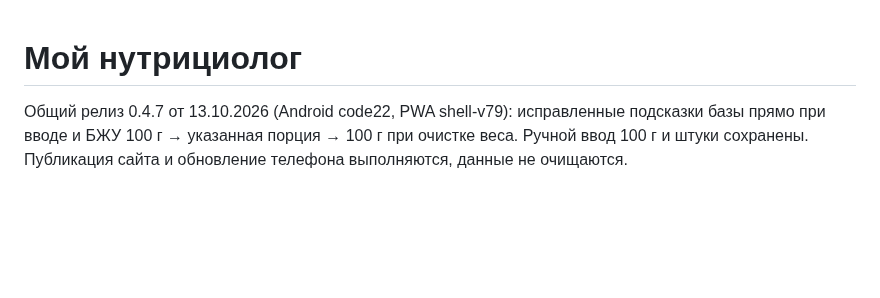
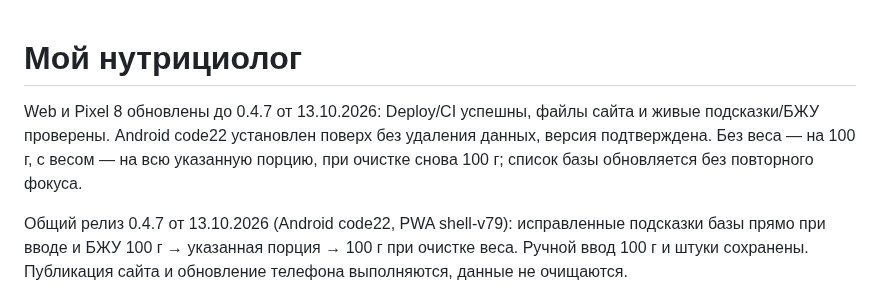
Before and after one commit to phazz1980/nutriciolog, a Markdown page: README.md, the part around the change. Rendered like a GitHub page; blank space fills up the shorter version.

Commit message:
docs: confirm Web and Pixel release 0.4.7 [skip ci]

```diff
--- a/README.md
+++ b/README.md
@@ -1,4 +1,6 @@
 # Мой нутрициолог
+
+Web и Pixel 8 обновлены до 0.4.7 от 13.10.2026: Deploy/CI успешны, файлы сайта и живые подсказки/БЖУ проверены. Android code22 установлен поверх без удаления данных, версия подтверждена. Без веса — на 100 г, с весом — на всю указанную порцию, при очистке снова 100 г; список базы обновляется без повторного фокуса.
 
 Общий релиз 0.4.7 от 13.10.2026 (Android code22, PWA shell-v79): исправленные подсказки базы прямо при вводе и БЖУ 100 г → указанная порция → 100 г при очистке веса. Ручной ввод 100 г и штуки сохранены. Публикация сайта и обновление телефона выполняются, данные не очищаются.
 
```
Also changed, not shown: PROJECT_STATUS.md (+4 -0 lines), ROADMAP.md (+1 -1 lines).
